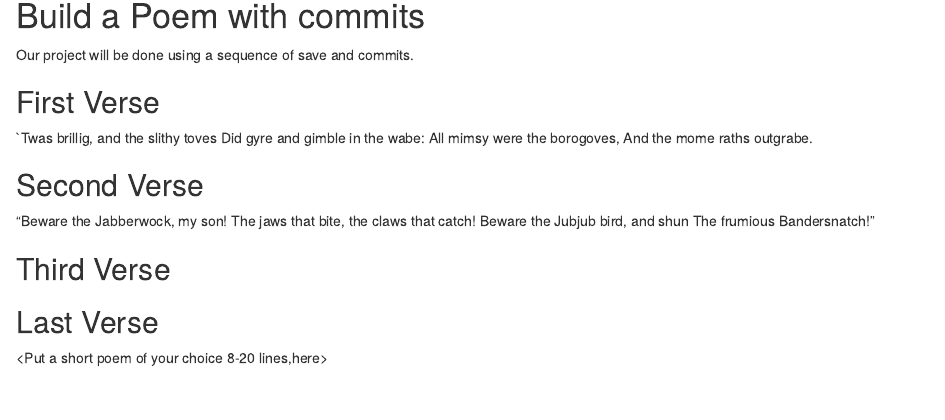
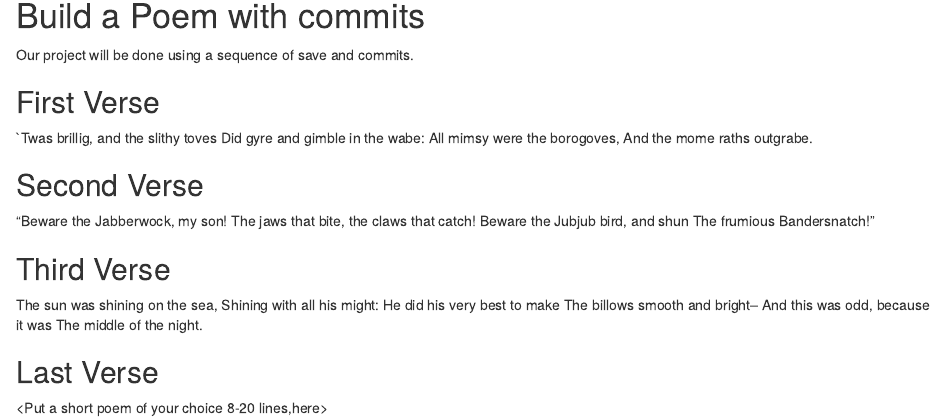
Before and after one commit to iespinoza1/workshop, an R Markdown document (poem.rmd): the page in a window 1100 px wide, from 150 px down. Rendered offline with R 4.5, knitr and Pandoc, with nearby package versions.

Commit message:
first verse ofn walrus and the carpenter

```diff
--- a/poem.rmd
+++ b/poem.rmd
@@ -24,7 +24,13 @@ Our project will be done using a sequence of save and commits.
    The frumious Bandersnatch!"
 
 ## Third Verse
-<Put the first two verses of The Walrus and the Carpenter here>
+The sun was shining on the sea,
+ Shining with all his might:
+ He did his very best to make
+ The billows smooth and bright--
+ And this was odd, because it was
+ The middle of the night.
+
 
 ## Last Verse
 <Put a short poem of your choice 8-20 lines,here>
```
Also changed, not shown: blank poem.PNG (added).
